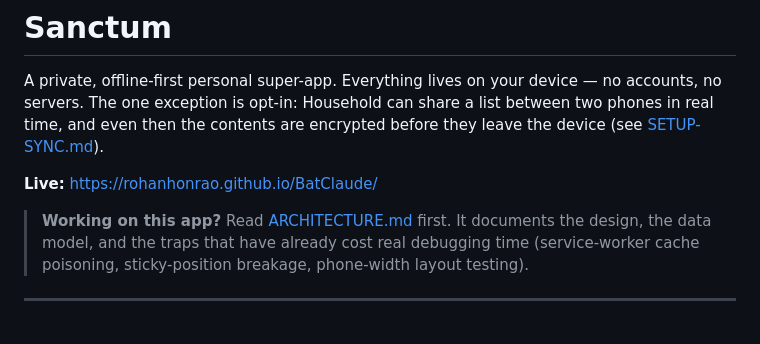
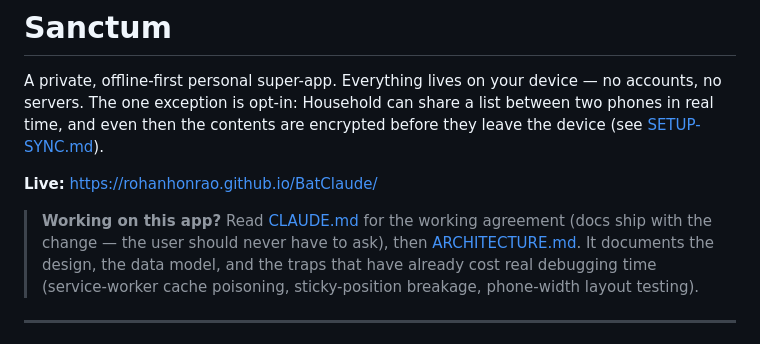
Before and after one commit to rohanhonrao/BatClaude, a Markdown page: README.md, the part around the change. Drawn GitHub-style.

```diff
--- a/README.md
+++ b/README.md
@@ -7,7 +7,8 @@ they leave the device (see [SETUP-SYNC.md](SETUP-SYNC.md)).
 
 **Live:** https://rohanhonrao.github.io/BatClaude/
 
-> **Working on this app?** Read [ARCHITECTURE.md](ARCHITECTURE.md) first. It
+> **Working on this app?** Read [CLAUDE.md](CLAUDE.md) for the working agreement (docs ship with the
+> change — the user should never have to ask), then [ARCHITECTURE.md](ARCHITECTURE.md). It
 > documents the design, the data model, and the traps that have already cost
 > real debugging time (service-worker cache poisoning, sticky-position breakage,
 > phone-width layout testing).
```
Also changed, not shown: ARCHITECTURE.md (+4 -0 lines), CLAUDE.md (added, +64 -0 lines).
